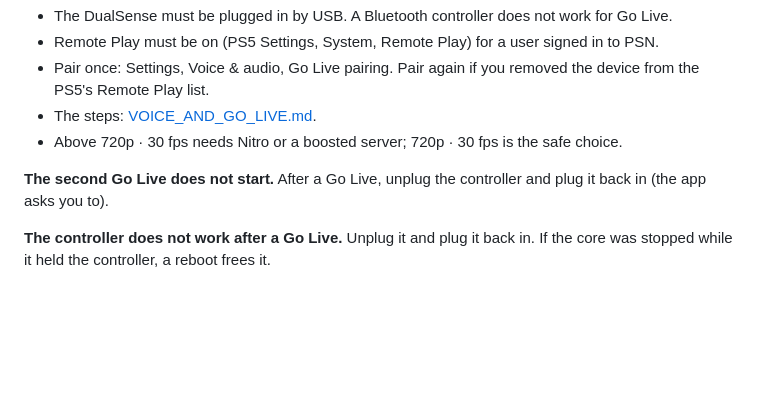
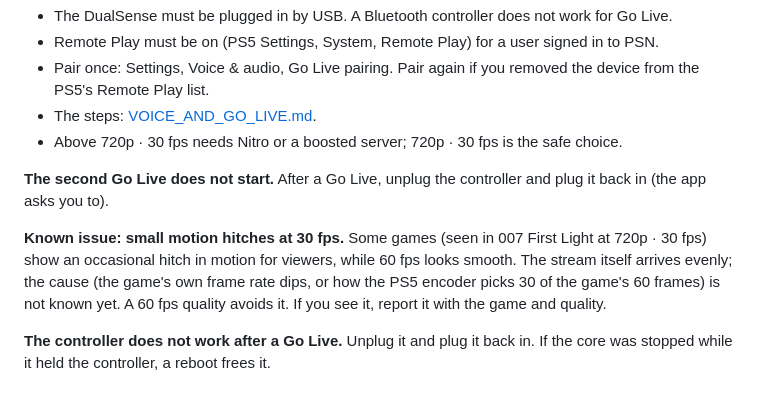
Before and after one commit to abhi245y/ps5-discord, a Markdown page: TROUBLESHOOTING.md, the part around the change. GitHub-like rendering; blank space fills up the shorter version.

Commit message:
docs: note the 30 fps motion hitch as a known Go Live issue

```diff
--- a/TROUBLESHOOTING.md
+++ b/TROUBLESHOOTING.md
@@ -92,6 +92,12 @@ dave`); without it every join fails with close code 4017. Release builds include
 **The second Go Live does not start.** After a Go Live, unplug the controller and plug it
 back in (the app asks you to).
 
+**Known issue: small motion hitches at 30 fps.** Some games (seen in 007 First Light at
+720p · 30 fps) show an occasional hitch in motion for viewers, while 60 fps looks smooth. The
+stream itself arrives evenly; the cause (the game's own frame rate dips, or how the PS5
+encoder picks 30 of the game's 60 frames) is not known yet. A 60 fps quality avoids it. If you
+see it, report it with the game and quality.
+
 **The controller does not work after a Go Live.** Unplug it and plug it back in. If the core
 was stopped while it held the controller, a reboot frees it.
 
```
